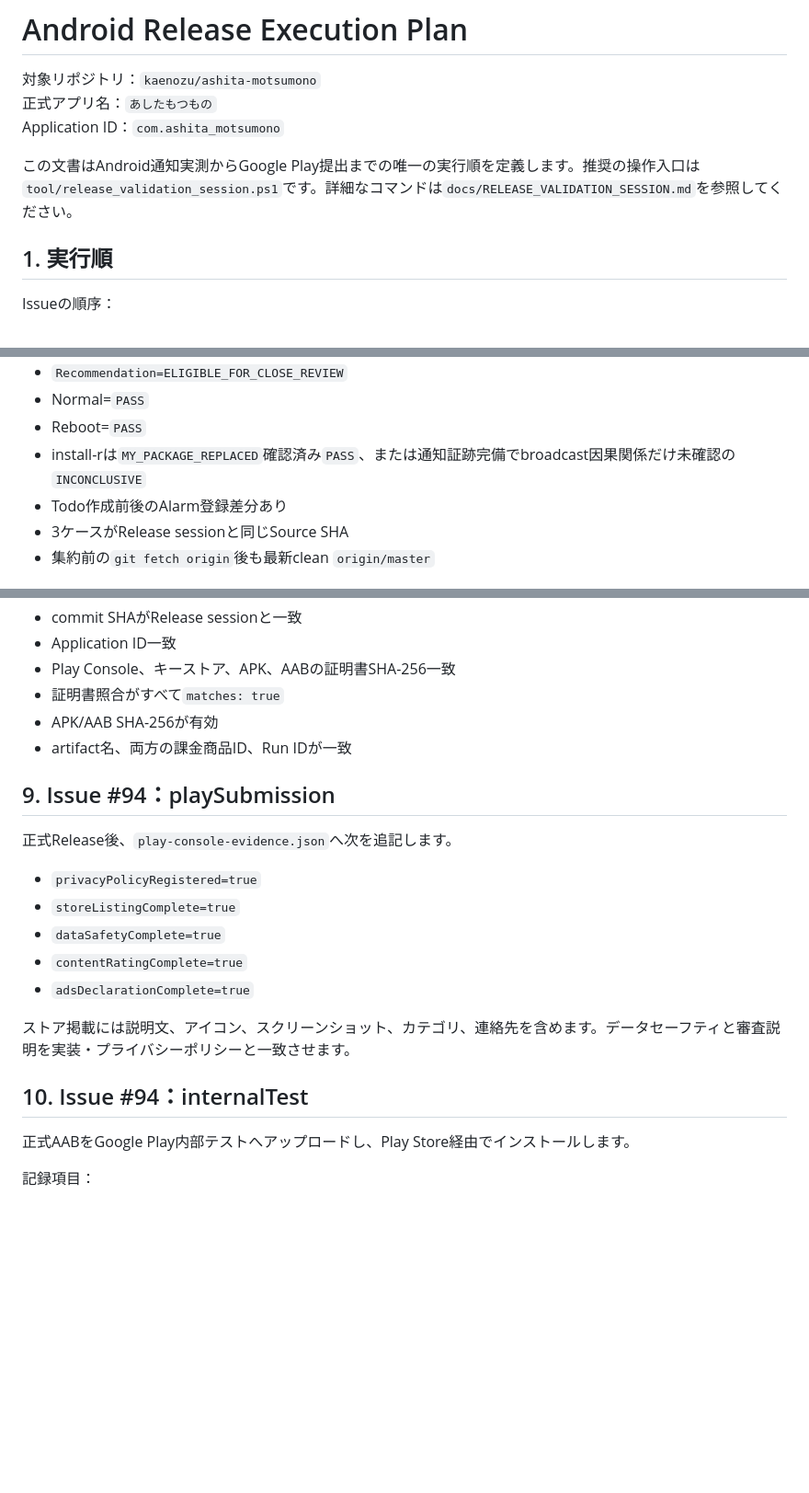
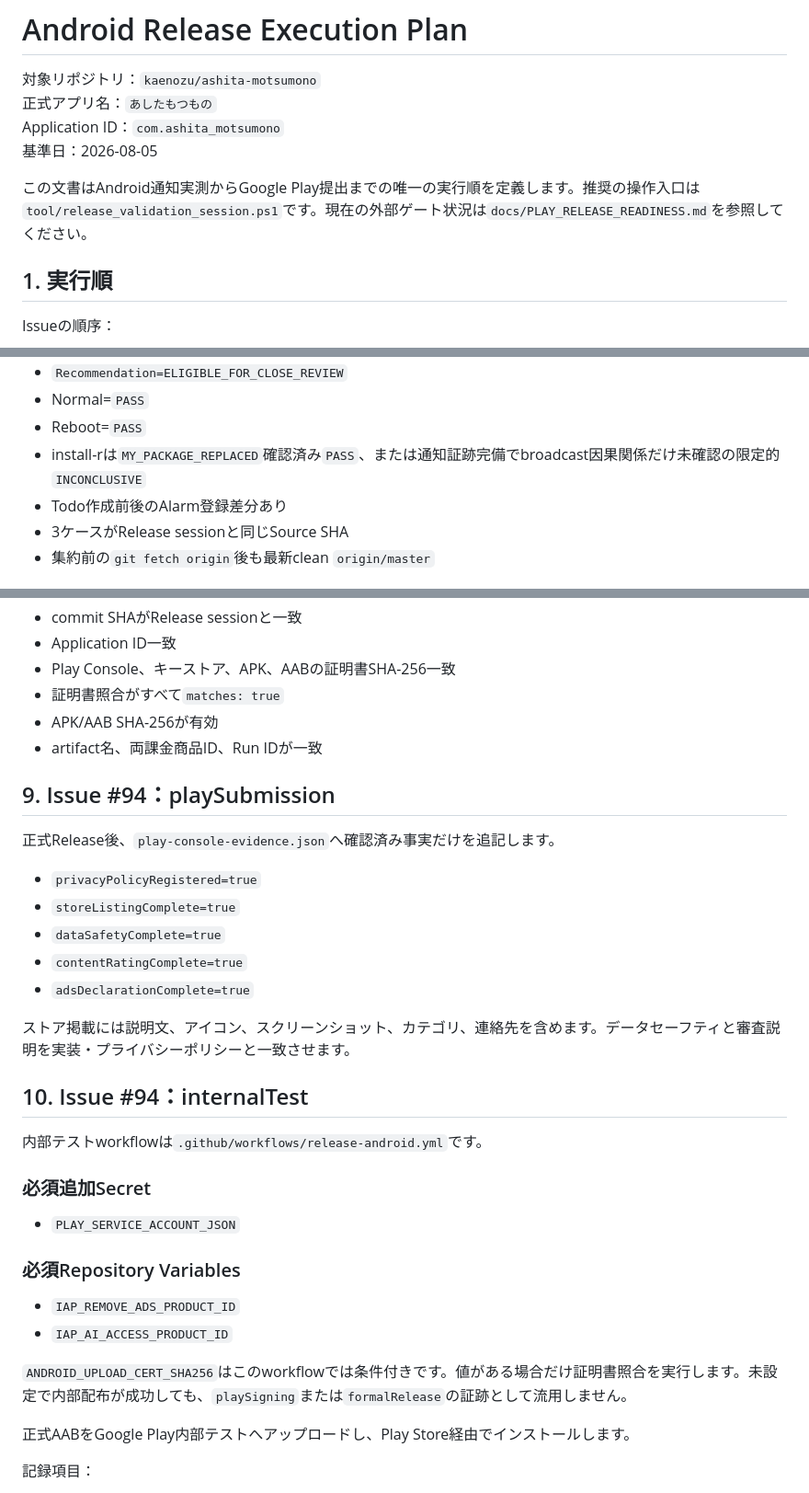
Before and after one commit to neoenox/ashita-motsumono, a Markdown page: docs/RELEASE_EXECUTION_PLAN.md, 3 parts joined by grey strips. Shown at 92% size. GitHub-like rendering; blank space fills up the shorter version.

```diff
--- a/docs/RELEASE_EXECUTION_PLAN.md
+++ b/docs/RELEASE_EXECUTION_PLAN.md
@@ -3,8 +3,9 @@
 対象リポジトリ：`kaenozu/ashita-motsumono`
 正式アプリ名：`あしたもつもの`
 Application ID：`com.ashita_motsumono`
+基準日：2026-08-05
 
-この文書はAndroid通知実測からGoogle Play提出までの唯一の実行順を定義します。推奨の操作入口は`tool/release_validation_session.ps1`です。詳細なコマンドは`docs/RELEASE_VALIDATION_SESSION.md`を参照してください。
+この文書はAndroid通知実測からGoogle Play提出までの唯一の実行順を定義します。推奨の操作入口は`tool/release_validation_session.ps1`です。現在の外部ゲート状況は`docs/PLAY_RELEASE_READINESS.md`を参照してください。
 
 ## 1. 実行順
 
@@ -136,7 +145,7 @@ NormalがPASSするまでRebootへ進みません。
 - `Recommendation=ELIGIBLE_FOR_CLOSE_REVIEW`
 - Normal=`PASS`
 - Reboot=`PASS`
-- install-rは`MY_PACKAGE_REPLACED`確認済み`PASS`、または通知証跡完備でbroadcast因果関係だけ未確認の`INCONCLUSIVE`
+- install-rは`MY_PACKAGE_REPLACED`確認済み`PASS`、または通知証跡完備でbroadcast因果関係だけ未確認の限定的`INCONCLUSIVE`
 - Todo作成前後のAlarm登録差分あり
 - 3ケースがRelease sessionと同じSource SHA
 - 集約前の`git fetch origin`後も最新clean `origin/master`
@@ -202,11 +210,11 @@ formalReleaseゲート：
 - Play Console、キーストア、APK、AABの証明書SHA-256一致
 - 証明書照合がすべて`matches: true`
 - APK/AAB SHA-256が有効
-- artifact名、両方の課金商品ID、Run IDが一致
+- artifact名、両課金商品ID、Run IDが一致
 
 ## 9. Issue #94：playSubmission
 
-正式Release後、`play-console-evidence.json`へ次を追記します。
+正式Release後、`play-console-evidence.json`へ確認済み事実だけを追記します。
 
 - `privacyPolicyRegistered=true`
 - `storeListingComplete=true`
@@ -217,6 +225,19 @@ formalReleaseゲート：
 ストア掲載には説明文、アイコン、スクリーンショット、カテゴリ、連絡先を含めます。データセーフティと審査説明を実装・プライバシーポリシーと一致させます。
 
 ## 10. Issue #94：internalTest
+
+内部テストworkflowは`.github/workflows/release-android.yml`です。
+
+### 必須追加Secret
+
+- `PLAY_SERVICE_ACCOUNT_JSON`
+
+### 必須Repository Variables
+
+- `IAP_REMOVE_ADS_PRODUCT_ID`
+- `IAP_AI_ACCESS_PRODUCT_ID`
+
+`ANDROID_UPLOAD_CERT_SHA256`はこのworkflowでは条件付きです。値がある場合だけ証明書照合を実行します。未設定で内部配布が成功しても、`playSigning`または`formalRelease`の証跡として流用しません。
 
 正式AABをGoogle Play内部テストへアップロードし、Play Store経由でインストールします。
 
```
Also changed, not shown: other parts of docs/RELEASE_EXECUTION_PLAN.md (+19 -12 lines).
